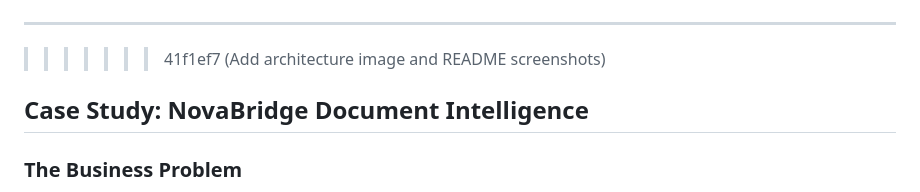
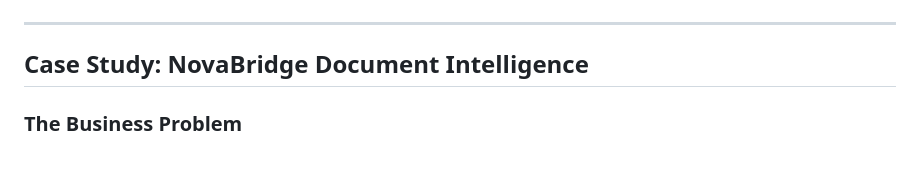
Before and after one commit to RahilMirchiwala/Enterprise-Knowledge-Platform, a Markdown page: README.md, the part around the change. GitHub-like rendering; blank space fills up the shorter version.

```diff
--- a/README.md
+++ b/README.md
@@ -57,7 +57,6 @@
 
 ---
 
->>>>>>> 41f1ef7 (Add architecture image and README screenshots)
 ## Case Study: NovaBridge Document Intelligence
 
 ### The Business Problem
```
